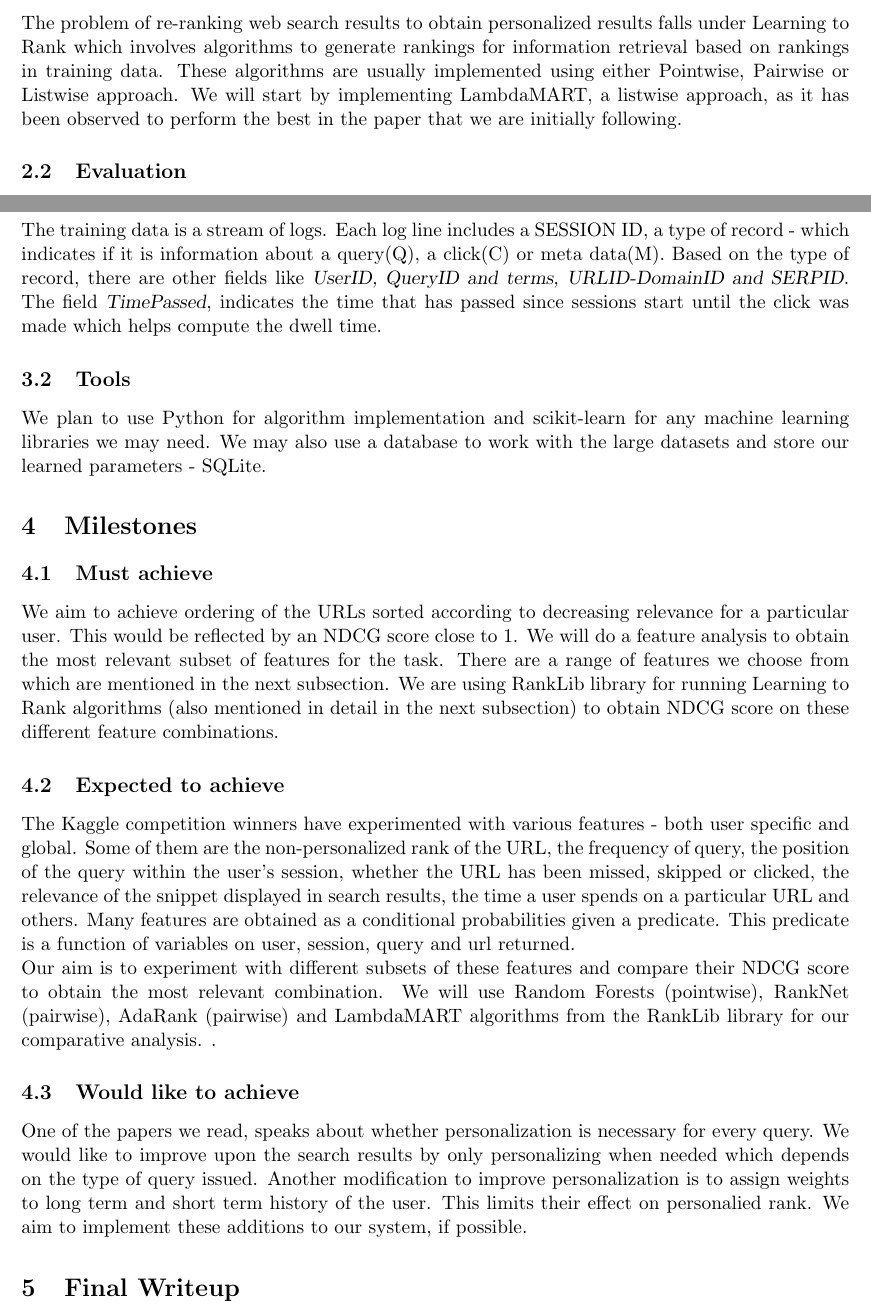
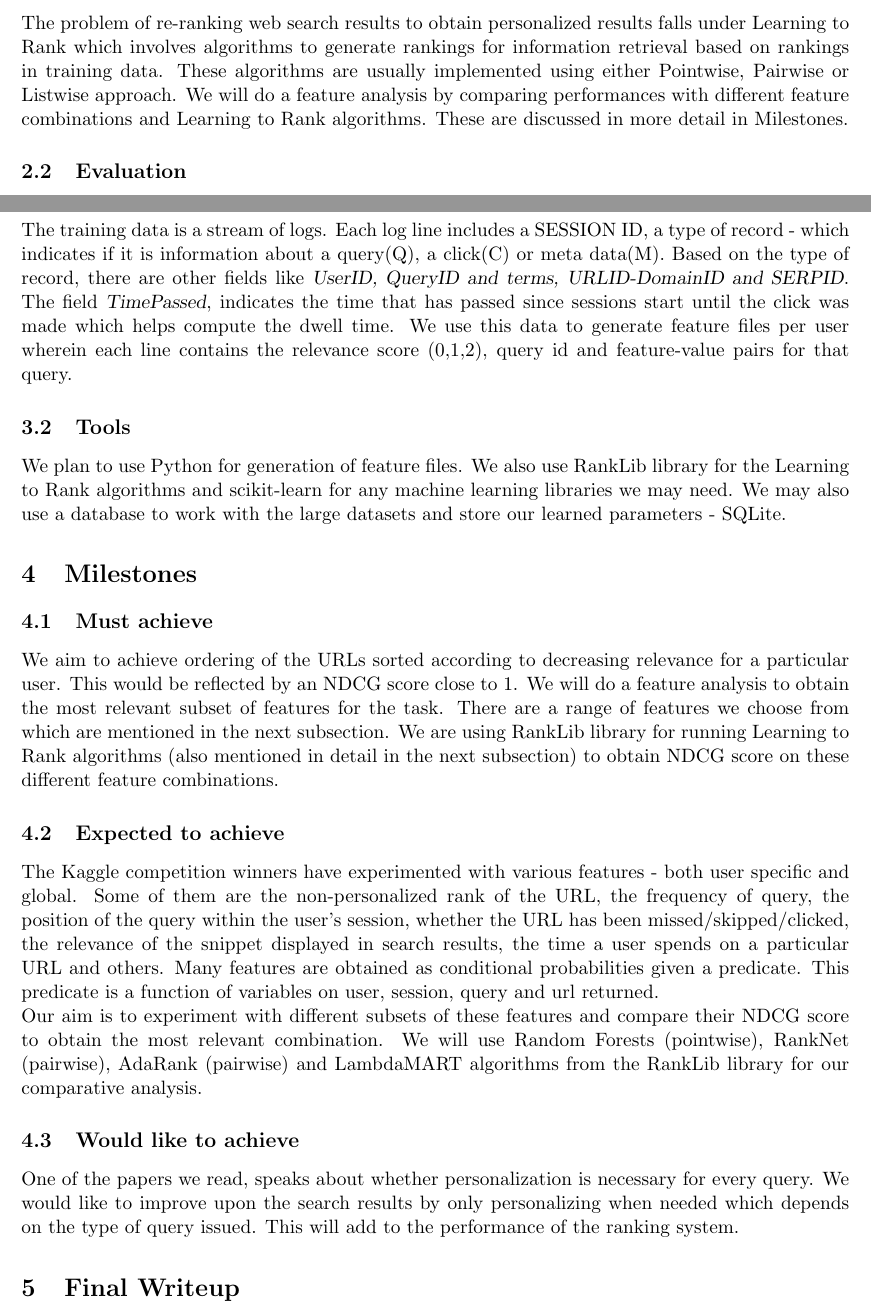
Before and after one commit to Rujuta/PersonalizedWebSearch, a LaTeX document (project_proposal.tex): two parts of pages 1 and 2 of 3, joined at a grey line, cut so that both start at the same text. Compiled offline with pdfLaTeX.

Commit message:
update b4 resub 2

```diff
--- a/project_proposal.tex
+++ b/project_proposal.tex
@@ -39,7 +39,7 @@ This project aims to improve web search results through personalization. It invo
 The features used are based upon the short term and long term user search history. Short term history is the user's search queries and actions(dwell time for URL and clicks on URL) in the same search session. Long term refers to a user's search behavior observed over multiple sessions over a long term period.This problem lies in the Learning to Rank class of problems.
 
 \section{Methods}
-\subsection{Learning and Prediction} The problem of re-ranking web search results to obtain personalized results falls under Learning to Rank which involves algorithms to generate rankings for information retrieval based on rankings in training data. These algorithms are usually implemented using either Pointwise, Pairwise or Listwise approach. We will start by implementing LambdaMART, a listwise approach, as it has been observed to perform the best in the paper that we are initially following.
+\subsection{Learning and Prediction} The problem of re-ranking web search results to obtain personalized results falls under Learning to Rank which involves algorithms to generate rankings for information retrieval based on rankings in training data. These algorithms are usually implemented using either Pointwise, Pairwise or Listwise approach. We will do a feature analysis by comparing performances with different feature combinations and Learning to Rank algorithms. These are discussed in more detail in Milestones.
 
 \subsection{Evaluation} The evaluation metric used is NDCG (Normalized Discounted Cumulative Gain). It is a metric between 0 and 1 that evaluates the ranking order. It is given by:
 \begin{flalign*}
@@ -54,20 +54,20 @@ where rel is the actual relevance of the document provided by labels and i is th
 \section{Resources}
 \subsection{Data}
 Our project idea is obtained from a Kaggle competition. Hence, data is taken from Kaggle. It consists of web search logs of Yandex, a Russian search engine, collected over a period of 30 days. The first 27 days form the train data and the remaining 3 days form the test data. \newline
-The training data is a stream of logs. Each log line includes a SESSION ID, a type of record  - which indicates if it is information about a query(Q), a click(C) or meta data(M). Based on the type of record, there are other fields like \textsl{UserID, QueryID and terms, URLID-DomainID and SERPID}. The field \textsl{TimePassed}, indicates the time that has passed since sessions start until the click was made which helps compute the dwell time.
+The training data is a stream of logs. Each log line includes a SESSION ID, a type of record  - which indicates if it is information about a query(Q), a click(C) or meta data(M). Based on the type of record, there are other fields like \textsl{UserID, QueryID and terms, URLID-DomainID and SERPID}. The field \textsl{TimePassed}, indicates the time that has passed since sessions start until the click was made which helps compute the dwell time. We use this data to generate feature files per user wherein each line contains the relevance score (0,1,2), query id and feature-value pairs for that query.
 
 \subsection{Tools}
-We plan to use Python for algorithm implementation and scikit-learn for any machine learning libraries we may need. We may also use a database to work with the large datasets and store our learned parameters - SQLite.
+We plan to use Python for generation of feature files. We also use RankLib library for the Learning to Rank algorithms and scikit-learn for any machine learning libraries we may need. We may also use a database to work with the large datasets and store our learned parameters - SQLite.
 
 \section{Milestones}
 \subsection{Must achieve}
 We aim to achieve ordering of the URLs sorted according to decreasing relevance for a particular user. This would be reflected by an NDCG score close to 1. We will do a feature analysis to obtain the most relevant subset of features for the task.  There are a range of features we choose from which are mentioned in the next subsection. We are using  RankLib library for running Learning to Rank algorithms (also mentioned in detail in the next subsection) to obtain NDCG score on these different feature combinations.
 \subsection{Expected to achieve}
-The Kaggle competition winners have experimented with various features - both user specific and global. Some of them are the non-personalized rank of the URL, the frequency of query, the position of the query within the user's session, whether the URL has been missed, skipped or clicked, the relevance of the snippet displayed in search results, the time a user spends on a particular URL and others. Many features are obtained as a conditional probabilities given a predicate. This predicate is a function of variables on user, session, query and url returned.% a number of global and user specific variables.
+The Kaggle competition winners have experimented with various features - both user specific and global. Some of them are the non-personalized rank of the URL, the frequency of query, the position of the query within the user's session, whether the URL has been missed/skipped/clicked, the relevance of the snippet displayed in search results, the time a user spends on a particular URL and others. Many features are obtained as conditional probabilities given a predicate. This predicate is a function of variables on user, session, query and url returned.
 \newline
-Our aim is to experiment with different subsets of these features and compare their NDCG score to obtain the most relevant combination. We will use Random Forests (pointwise), RankNet (pairwise), AdaRank (pairwise) and LambdaMART algorithms from the RankLib library for our comparative analysis. .
+Our aim is to experiment with different subsets of these features and compare their NDCG score to obtain the most relevant combination. We will use Random Forests (pointwise), RankNet (pairwise), AdaRank (pairwise) and LambdaMART algorithms from the RankLib library for our comparative analysis.
 \subsection{Would like to achieve}
-One of the papers we read, speaks about whether personalization is necessary for every query. We would like to improve upon the search results by only personalizing when needed which depends on the type of query issued. Another modification to improve personalization is to assign weights to long term and short term history of the user. This limits their effect on personalied rank. We aim to implement these additions to our system, if possible.
+One of the papers we read, speaks about whether personalization is necessary for every query. We would like to improve upon the search results by only personalizing when needed which depends on the type of query issued. This will add to the performance of the ranking system.
 \section{Final Writeup} The final writeup will disuss in detail the algorithms and feature analysis done based on the results obtained in each setting. Some broad headers will be:\\
 \vspace{-5mm}
 \begin{itemize}\setlength{\itemsep}{-5pt}
```
